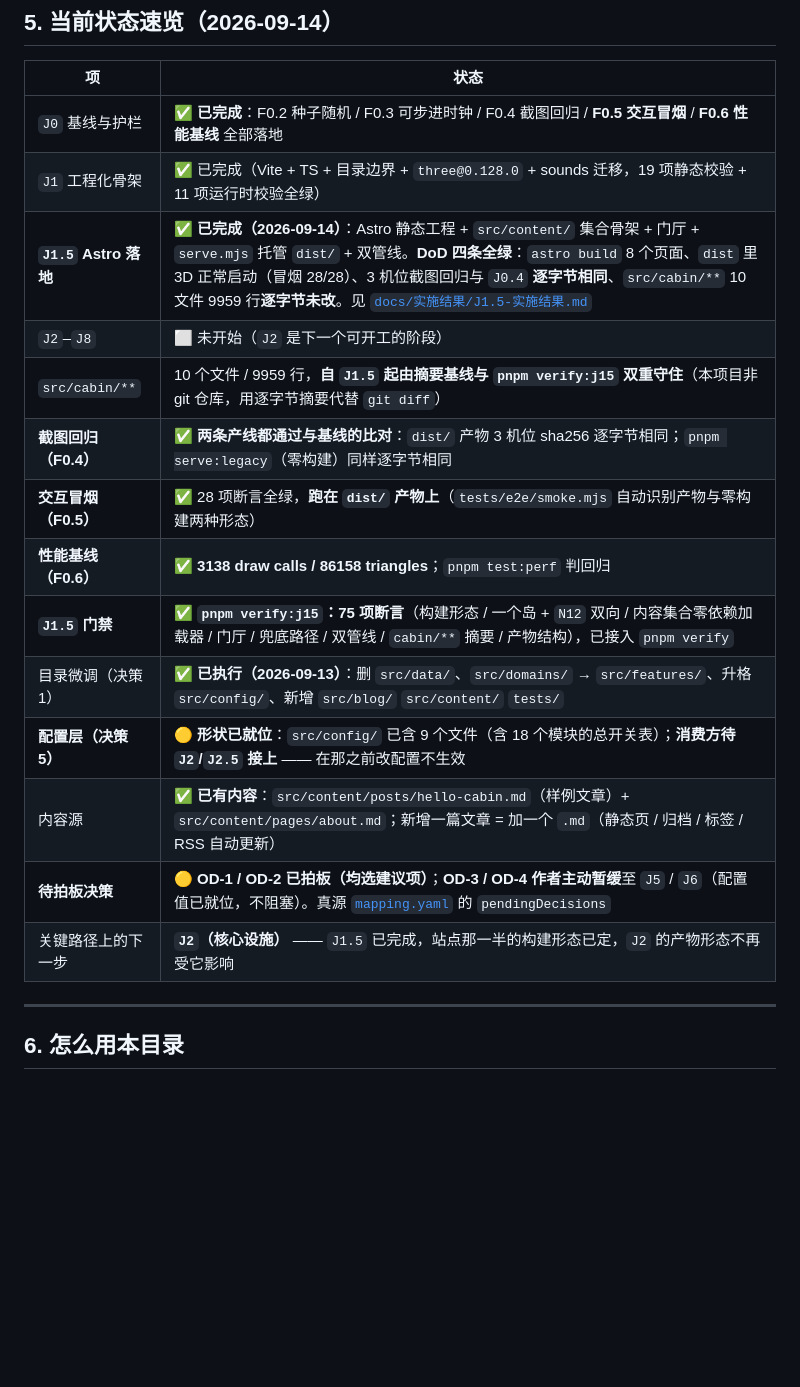
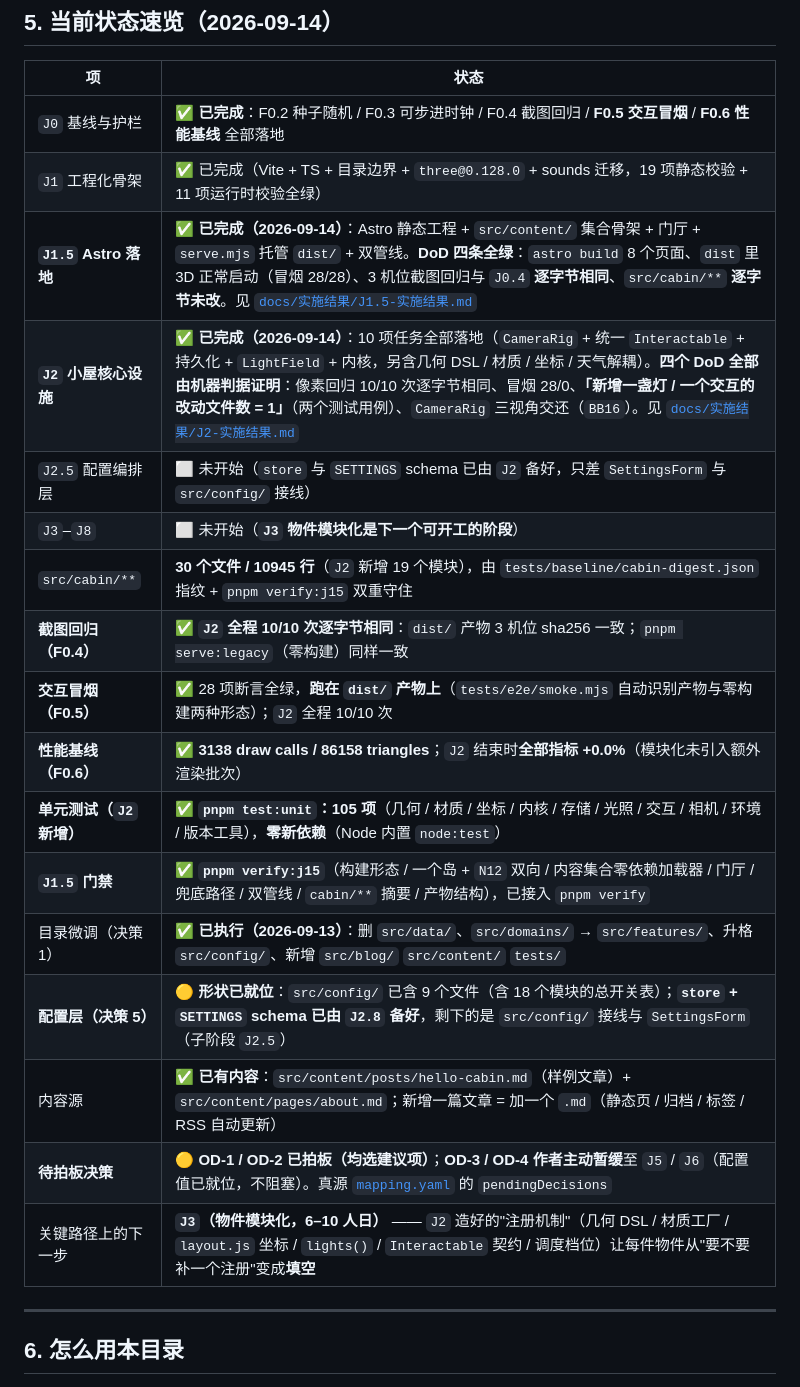
Before and after one commit to whitenfly/Magic-cabin, a Markdown page: docs/BuildPlaning/README.md, the part around the change. GitHub-like rendering; blank space fills up the shorter version.

```diff
--- a/docs/BuildPlaning/README.md
+++ b/docs/BuildPlaning/README.md
@@ -79,18 +79,21 @@ Firefly 不是数据源、不是依赖、不是集成对象——它只有两个
 |---|---|
 | `J0` 基线与护栏 | ✅ **已完成**：F0.2 种子随机 / F0.3 可步进时钟 / F0.4 截图回归 / **F0.5 交互冒烟** / **F0.6 性能基线** 全部落地 |
 | `J1` 工程化骨架 | ✅ 已完成（Vite + TS + 目录边界 + `three@0.128.0` + sounds 迁移，19 项静态校验 + 11 项运行时校验全绿） |
-| **`J1.5` Astro 落地** | ✅ **已完成（2026-09-14）**：Astro 静态工程 + `src/content/` 集合骨架 + 门厅 + `serve.mjs` 托管 `dist/` + 双管线。**DoD 四条全绿**：`astro build` 8 个页面、`dist` 里 3D 正常启动（冒烟 28/28）、3 机位截图回归与 `J0.4` **逐字节相同**、`src/cabin/**` 10 文件 9959 行**逐字节未改**。见 [`docs/实施结果/J1.5-实施结果.md`](../实施结果/J1.5-实施结果.md) |
-| `J2`–`J8` | ⬜ 未开始（`J2` 是下一个可开工的阶段） |
-| `src/cabin/**` | 10 个文件 / 9959 行，**自 `J1.5` 起由摘要基线与 `pnpm verify:j15` 双重守住**（本项目非 git 仓库，用逐字节摘要代替 `git diff`） |
-| **截图回归（F0.4）** | ✅ **两条产线都通过与基线的比对**：`dist/` 产物 3 机位 sha256 逐字节相同；`pnpm serve:legacy`（零构建）同样逐字节相同 |
-| **交互冒烟（F0.5）** | ✅ 28 项断言全绿，**跑在 `dist/` 产物上**（`tests/e2e/smoke.mjs` 自动识别产物与零构建两种形态） |
-| **性能基线（F0.6）** | ✅ **3138 draw calls / 86158 triangles**；`pnpm test:perf` 判回归 |
-| **`J1.5` 门禁** | ✅ **`pnpm verify:j15`：75 项断言**（构建形态 / 一个岛 + `N12` 双向 / 内容集合零依赖加载器 / 门厅 / 兜底路径 / 双管线 / `cabin/**` 摘要 / 产物结构），已接入 `pnpm verify` |
+| **`J1.5` Astro 落地** | ✅ **已完成（2026-09-14）**：Astro 静态工程 + `src/content/` 集合骨架 + 门厅 + `serve.mjs` 托管 `dist/` + 双管线。**DoD 四条全绿**：`astro build` 8 个页面、`dist` 里 3D 正常启动（冒烟 28/28）、3 机位截图回归与 `J0.4` **逐字节相同**、`src/cabin/**` **逐字节未改**。见 [`docs/实施结果/J1.5-实施结果.md`](../实施结果/J1.5-实施结果.md) |
+| **`J2` 小屋核心设施** | ✅ **已完成（2026-09-14）**：10 项任务全部落地（`CameraRig` + 统一 `Interactable` + 持久化 + `LightField` + 内核，另含几何 DSL / 材质 / 坐标 / 天气解耦）。**四个 DoD 全部由机器判据证明**：像素回归 10/10 次逐字节相同、冒烟 28/0、**「新增一盏灯 / 一个交互的改动文件数 = 1」**（两个测试用例）、`CameraRig` 三视角交还（`BB16`）。见 [`docs/实施结果/J2-实施结果.md`](../实施结果/J2-实施结果.md) |
+| `J2.5` 配置编排层 | ⬜ 未开始（`store` 与 `SETTINGS` schema 已由 `J2` 备好，只差 `SettingsForm` 与 `src/config/` 接线） |
+| `J3`–`J8` | ⬜ 未开始（**`J3` 物件模块化是下一个可开工的阶段**） |
+| `src/cabin/**` | **30 个文件 / 10945 行**（`J2` 新增 19 个模块），由 `tests/baseline/cabin-digest.json` 指纹 + `pnpm verify:j15` 双重守住 |
+| **截图回归（F0.4）** | ✅ **`J2` 全程 10/10 次逐字节相同**：`dist/` 产物 3 机位 sha256 一致；`pnpm serve:legacy`（零构建）同样一致 |
+| **交互冒烟（F0.5）** | ✅ 28 项断言全绿，**跑在 `dist/` 产物上**（`tests/e2e/smoke.mjs` 自动识别产物与零构建两种形态）；`J2` 全程 10/10 次 |
+| **性能基线（F0.6）** | ✅ **3138 draw calls / 86158 triangles**；`J2` 结束时**全部指标 +0.0%**（模块化未引入额外渲染批次） |
+| **单元测试（`J2` 新增）** | ✅ **`pnpm test:unit`：105 项**（几何 / 材质 / 坐标 / 内核 / 存储 / 光照 / 交互 / 相机 / 环境 / 版本工具），**零新依赖**（Node 内置 `node:test`） |
+| **`J1.5` 门禁** | ✅ **`pnpm verify:j15`**（构建形态 / 一个岛 + `N12` 双向 / 内容集合零依赖加载器 / 门厅 / 兜底路径 / 双管线 / `cabin/**` 摘要 / 产物结构），已接入 `pnpm verify` |
 | 目录微调（决策 1） | ✅ **已执行（2026-09-13）**：删 `src/data/`、`src/domains/` → `src/features/`、升格 `src/config/`、新增 `src/blog/` `src/content/` `tests/` |
-| **配置层（决策 5）** | 🟡 **形状已就位**：`src/config/` 已含 9 个文件（含 18 个模块的总开关表）；**消费方待 `J2`/`J2.5` 接上** —— 在那之前改配置不生效 |
+| **配置层（决策 5）** | 🟡 **形状已就位**：`src/config/` 已含 9 个文件（含 18 个模块的总开关表）；**`store` + `SETTINGS` schema 已由 `J2.8` 备好**，剩下的是 `src/config/` 接线与 `SettingsForm`（子阶段 `J2.5`） |
 | 内容源 | ✅ **已有内容**：`src/content/posts/hello-cabin.md`（样例文章）+ `src/content/pages/about.md`；新增一篇文章 = 加一个 `.md`（静态页 / 归档 / 标签 / RSS 自动更新） |
 | **待拍板决策** | 🟡 **OD-1 / OD-2 已拍板（均选建议项）**；**OD-3 / OD-4 作者主动暂缓**至 `J5` / `J6`（配置值已就位，不阻塞）。真源 [`mapping.yaml`](./mapping.yaml) 的 `pendingDecisions` |
-| 关键路径上的下一步 | **`J2`（核心设施）** —— `J1.5` 已完成，站点那一半的构建形态已定，`J2` 的产物形态不再受它影响 |
+| 关键路径上的下一步 | **`J3`（物件模块化，6–10 人日）** —— `J2` 造好的"注册机制"（几何 DSL / 材质工厂 / `layout.js` 坐标 / `lights()` / `Interactable` 契约 / 调度档位）让每件物件从"要不要补一个注册"变成**填空** |
 
 ---
 
```
Also changed, not shown: docs/BuildPlaning/01-完善路线图.md (+30 -9 lines), docs/MIGRATION.md (+12 -12 lines).
